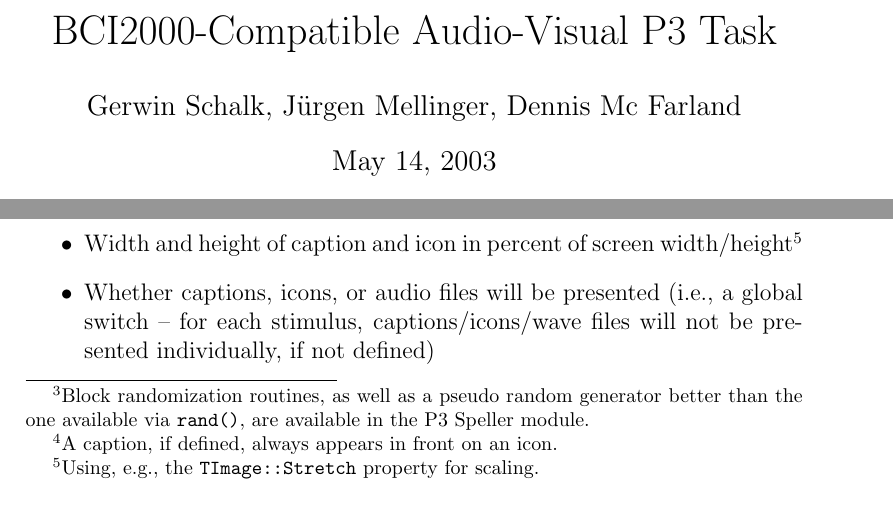
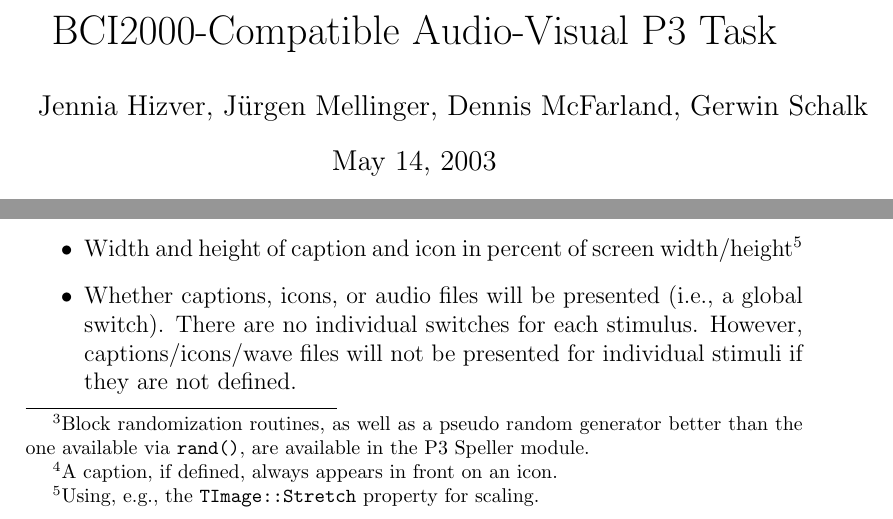
Before and after one commit to kaysoky/NeuralSystemsBCI2000, a LaTeX paper (src/Documentation/audvisP3/audvisp3.tex): two parts of pages 1 and 4 of 7, joined at a grey line, cut so that both start at the same text. Compiled offline with pdfLaTeX.

Commit message:
.
git-svn-id: http://www.bci2000.org/svn/trunk@196 7ef59cdf-0624-0410-a474-e34ce222aafa

```diff
--- a/src/Documentation/audvisP3/audvisp3.tex
+++ b/src/Documentation/audvisP3/audvisp3.tex
@@ -26,7 +26,7 @@
 
 %\include{title}
 \title{BCI2000-Compatible Audio-Visual P3 Task}
-\author{Gerwin Schalk, J\"{u}rgen Mellinger, Dennis Mc Farland}
+\author{Jennia Hizver, J\"{u}rgen Mellinger, Dennis McFarland, Gerwin Schalk}
 \maketitle
 
 \tableofcontents
@@ -172,8 +172,8 @@
  \item Width and height of caption and icon in percent of screen
        width/height\footnote{Using, e.g., the \texttt{TImage::Stretch} property for scaling.}
  \item Whether captions, icons, or audio files will be presented
-       (i.e., a global switch -- for each stimulus, captions/icons/wave files
-       will not be presented individually, if not defined)
+       (i.e., a global switch). There are no individual switches for each stimulus. However,
+       captions/icons/wave files will not be presented for individual stimuli if they are not defined.
  \item The volume for audio playback as a float value between 0 and 1
  \item Window background color in RGB\footnote{For convenience, RGB values
        may be entered in hexadecimal notation, e.g. \texttt{0xff0000} for red.}
```
Also changed, not shown: src/Documentation/audvisP3/audvisp3.pdf.
